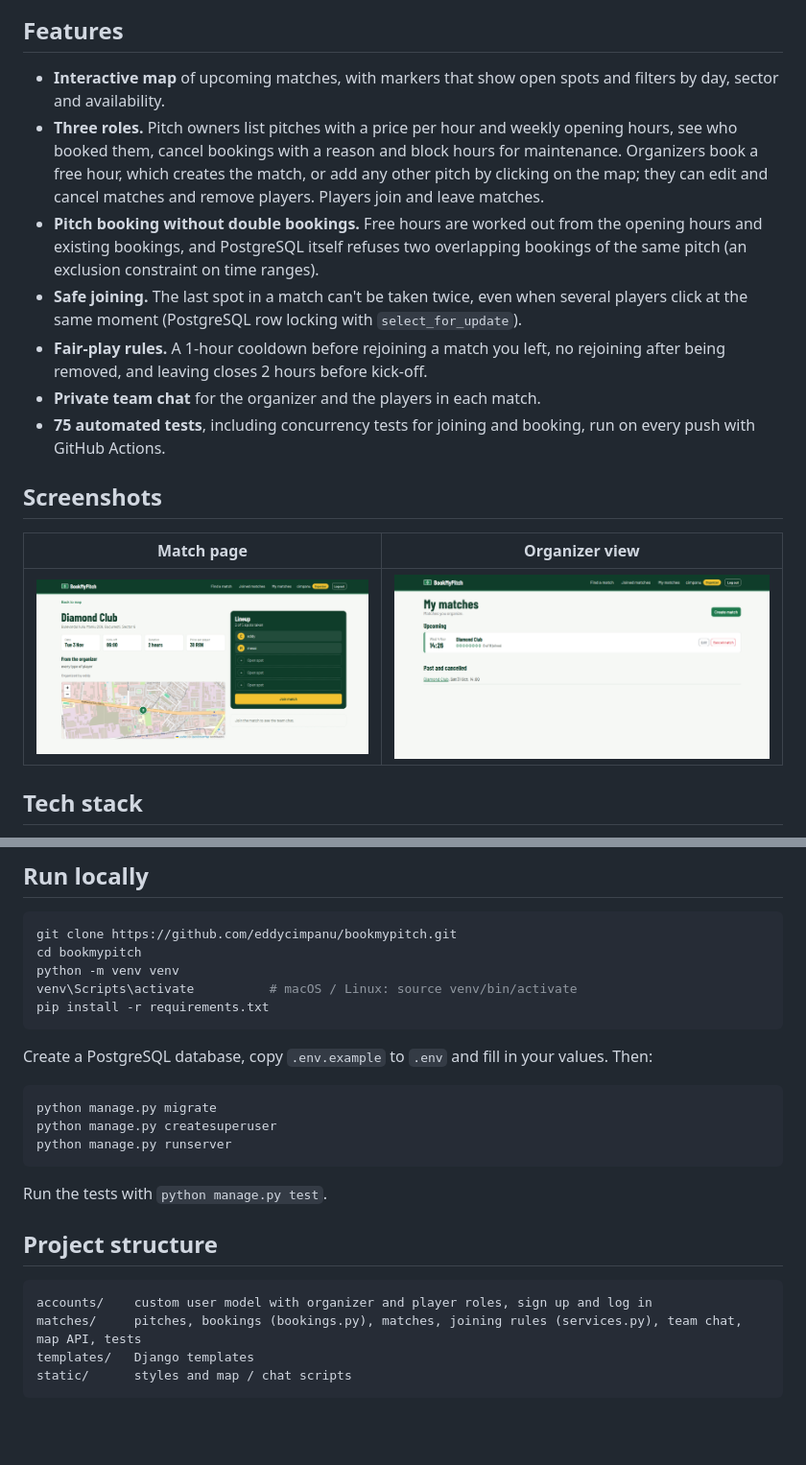
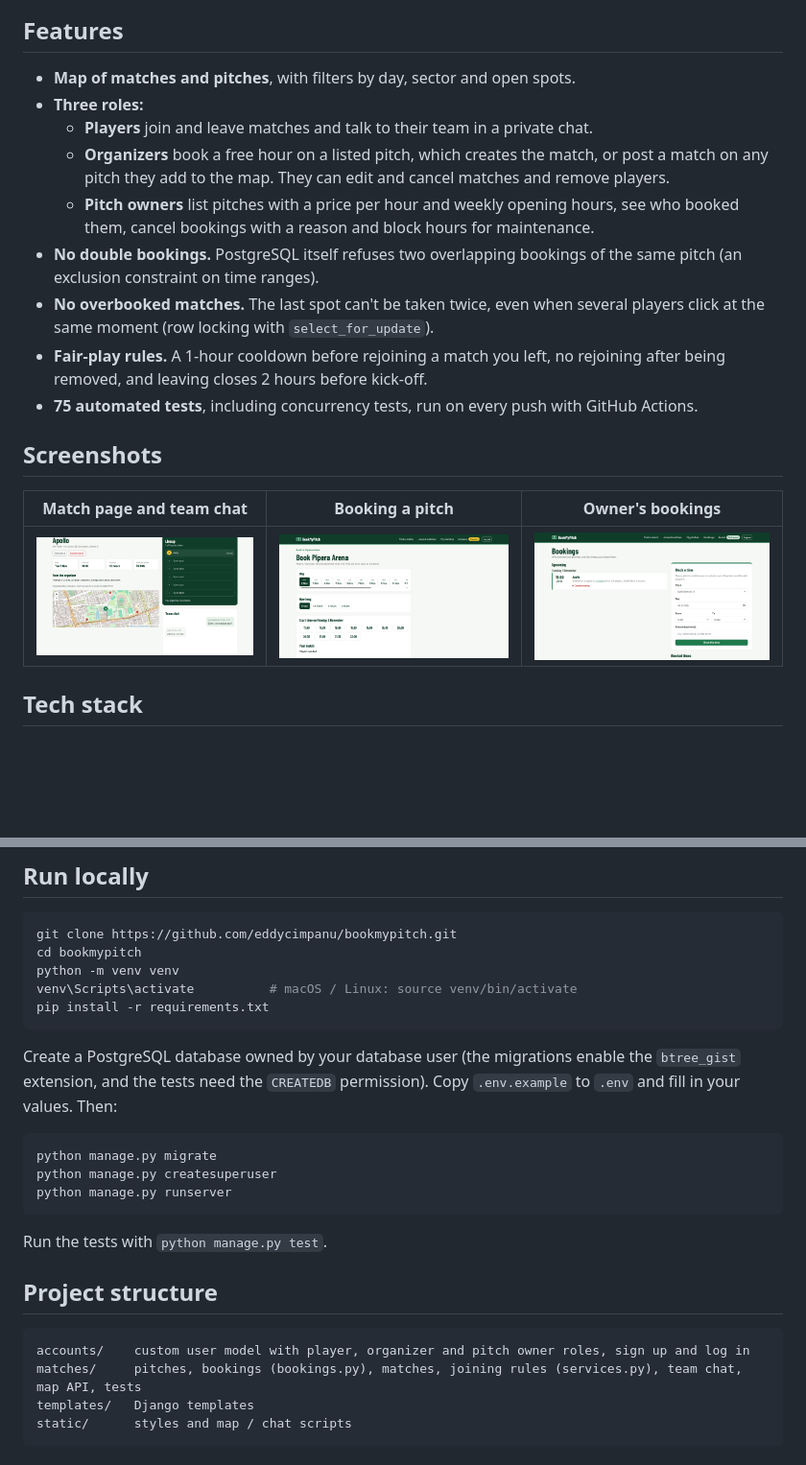
Before and after one commit to eddycimpanu/BookMyPitch, a Markdown page: README.md, 2 parts joined by grey strips. Shown at 96% size. GitHub-like rendering; pictures changed too: docs/screenshots/booking.png (added), docs/screenshots/match.png, docs/screenshots/organizer.png (deleted); blank space fills up the shorter version.

Commit message:
Update README and screenshots for bookings, owner panel and team chat

````diff
--- a/README.md
+++ b/README.md
@@ -8,19 +8,21 @@ Find and join pickup football matches on synthetic pitches in Bucharest. Pitch o
 
 ## Features
 
-- **Interactive map** of upcoming matches, with markers that show open spots and filters by day, sector and availability.
-- **Three roles.** Pitch owners list pitches with a price per hour and weekly opening hours, see who booked them, cancel bookings with a reason and block hours for maintenance. Organizers book a free hour, which creates the match, or add any other pitch by clicking on the map; they can edit and cancel matches and remove players. Players join and leave matches.
-- **Pitch booking without double bookings.** Free hours are worked out from the opening hours and existing bookings, and PostgreSQL itself refuses two overlapping bookings of the same pitch (an exclusion constraint on time ranges).
-- **Safe joining.** The last spot in a match can't be taken twice, even when several players click at the same moment (PostgreSQL row locking with `select_for_update`).
+- **Map of matches and pitches**, with filters by day, sector and open spots.
+- **Three roles:**
+  - **Players** join and leave matches and talk to their team in a private chat.
+  - **Organizers** book a free hour on a listed pitch, which creates the match, or post a match on any pitch they add to the map. They can edit and cancel matches and remove players.
+  - **Pitch owners** list pitches with a price per hour and weekly opening hours, see who booked them, cancel bookings with a reason and block hours for maintenance.
+- **No double bookings.** PostgreSQL itself refuses two overlapping bookings of the same pitch (an exclusion constraint on time ranges).
+- **No overbooked matches.** The last spot can't be taken twice, even when several players click at the same moment (row locking with `select_for_update`).
 - **Fair-play rules.** A 1-hour cooldown before rejoining a match you left, no rejoining after being removed, and leaving closes 2 hours before kick-off.
-- **Private team chat** for the organizer and the players in each match.
-- **75 automated tests**, including concurrency tests for joining and booking, run on every push with GitHub Actions.
+- **75 automated tests**, including concurrency tests, run on every push with GitHub Actions.
 
 ## Screenshots
 
-| Match page | Organizer view |
-| --- | --- |
-| ![Match page with lineup and team chat](docs/screenshots/match.png) | ![Organizer's list of matches](docs/screenshots/organizer.png) |
+| Match page and team chat | Booking a pitch | Owner's bookings |
+| --- | --- | --- |
+| ![Match page with lineup and team chat](docs/screenshots/match.png) | ![Picking a day, duration and start time](docs/screenshots/booking.png) | ![Owner's upcoming bookings and blocked times](docs/screenshots/owner.png) |
 
 ## Tech stack
 
@@ -38,7 +40,7 @@ venv\Scripts\activate          # macOS / Linux: source venv/bin/activate
 pip install -r requirements.txt
 ```
 
-Create a PostgreSQL database, copy `.env.example` to `.env` and fill in your values. Then:
+Create a PostgreSQL database owned by your database user (the migrations enable the `btree_gist` extension, and the tests need the `CREATEDB` permission). Copy `.env.example` to `.env` and fill in your values. Then:
 
 ```bash
 python manage.py migrate
@@ -51,7 +53,7 @@ Run the tests with `python manage.py test`.
 ## Project structure
 
 ```
-accounts/    custom user model with organizer and player roles, sign up and log in
+accounts/    custom user model with player, organizer and pitch owner roles, sign up and log in
 matches/     pitches, bookings (bookings.py), matches, joining rules (services.py), team chat, map API, tests
 templates/   Django templates
 static/      styles and map / chat scripts
````
Also changed, not shown: other parts of README.md (+1 -1 lines), 1 other file.
